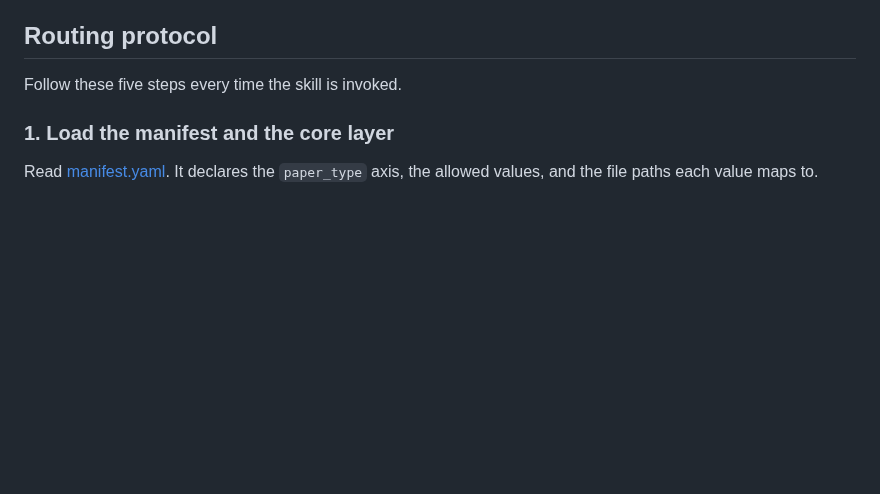
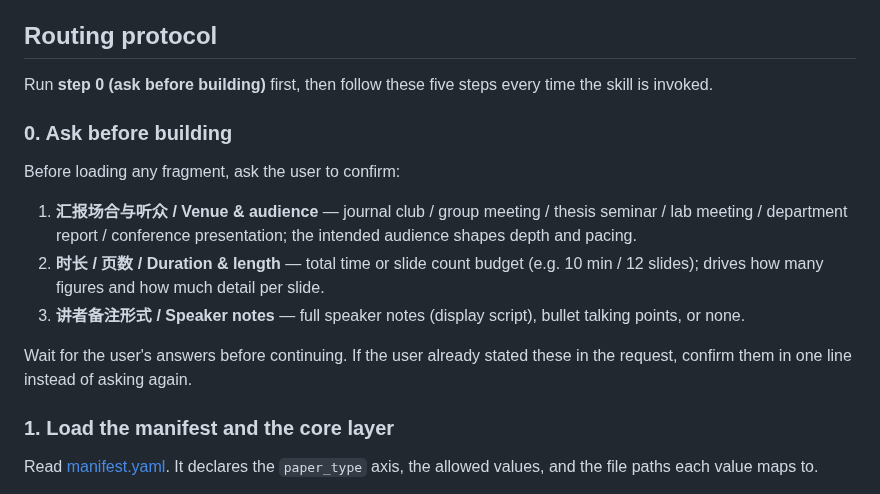
Before and after one commit to BluesilveEmperor/math-read-do, a Markdown page: nature-paper2ppt/SKILL.md, the part around the change. Rendered like a GitHub page; blank space fills up the shorter version.

Commit message:
feat: nature-paper2ppt 增加第 0 步开始前必问环节
- 第 0 步必问汇报场合与听众/时长页数/讲者备注形式
- 与 nature-framework/nature-reader 保持一致的「先问后做」范式

```diff
--- a/nature-paper2ppt/SKILL.md
+++ b/nature-paper2ppt/SKILL.md
@@ -16,7 +16,17 @@ Do not try to apply the deck-building logic from memory or from this router. Alw
 
 ## Routing protocol
 
-Follow these five steps every time the skill is invoked.
+Run **step 0 (ask before building)** first, then follow these five steps every time the skill is invoked.
+
+### 0. Ask before building
+
+Before loading any fragment, ask the user to confirm:
+
+1. **汇报场合与听众 / Venue & audience** — journal club / group meeting / thesis seminar / lab meeting / department report / conference presentation; the intended audience shapes depth and pacing.
+2. **时长 / 页数 / Duration & length** — total time or slide count budget (e.g. 10 min / 12 slides); drives how many figures and how much detail per slide.
+3. **讲者备注形式 / Speaker notes** — full speaker notes (display script), bullet talking points, or none.
+
+Wait for the user's answers before continuing. If the user already stated these in the request, confirm them in one line instead of asking again.
 
 ### 1. Load the manifest and the core layer
 
```
